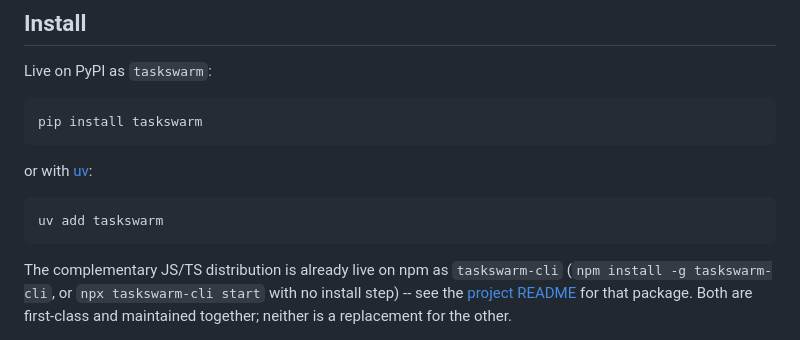
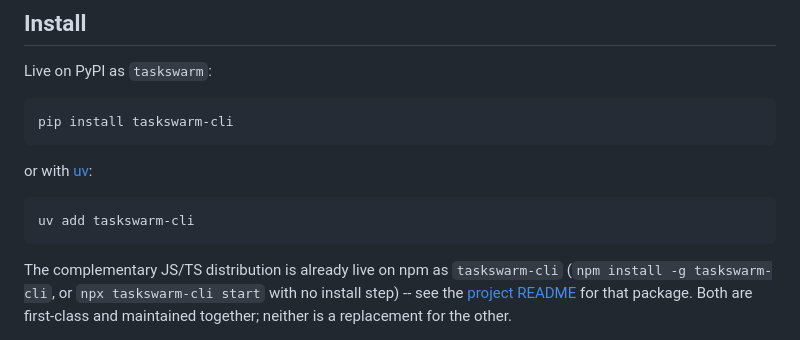
Before and after one commit to RudrenduPaul/taskswarm, a Markdown page: python/README.md, the part around one of its changes. GitHub-like rendering.

Commit message:
Update install command to renamed taskswarm-cli package

````diff
--- a/python/README.md
+++ b/python/README.md
@@ -30,13 +30,13 @@ standard library.
 Live on PyPI as `taskswarm`:
 
 ```bash
-pip install taskswarm
+pip install taskswarm-cli
 ```
 
 or with [uv](https://docs.astral.sh/uv/):
 
 ```bash
-uv add taskswarm
+uv add taskswarm-cli
 ```
 
 The complementary JS/TS distribution is already live on npm as
````
Also changed, not shown: other parts of python/README.md (+2 -2 lines).
